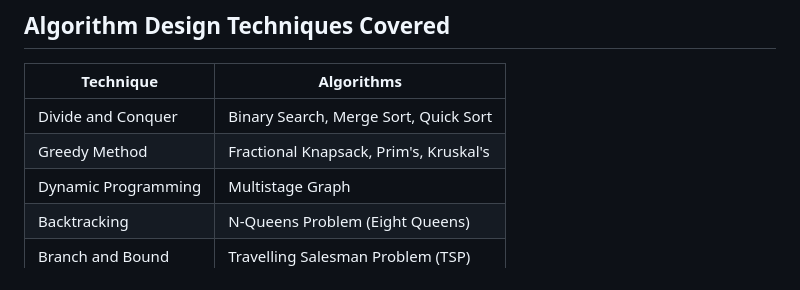
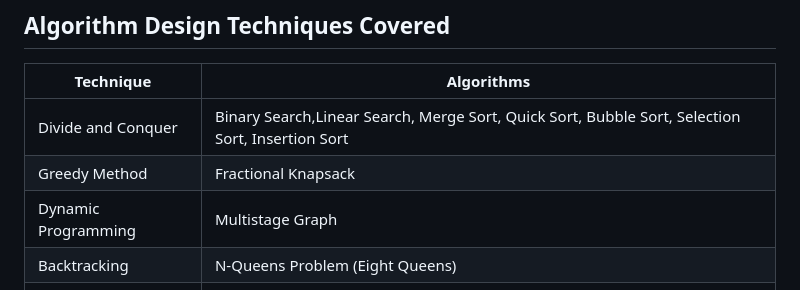
Before and after one commit to mithraom/DSA-Interactive-Learning-Platform, a Markdown page: README.md, the part around the change. Rendered like a GitHub page.

```diff
--- a/README.md
+++ b/README.md
@@ -17,8 +17,8 @@ Traditional DSA learning relies on static diagrams and textbook explanations, ma
 
 | Technique | Algorithms |
 |---|---|
-| Divide and Conquer | Binary Search, Merge Sort, Quick Sort |
-| Greedy Method | Fractional Knapsack, Prim's, Kruskal's |
+| Divide and Conquer | Binary Search,Linear Search, Merge Sort, Quick Sort, Bubble Sort, Selection Sort, Insertion Sort |
+| Greedy Method | Fractional Knapsack |
 | Dynamic Programming | Multistage Graph |
 | Backtracking | N-Queens Problem (Eight Queens) |
 | Branch and Bound | Travelling Salesman Problem (TSP) |
```
